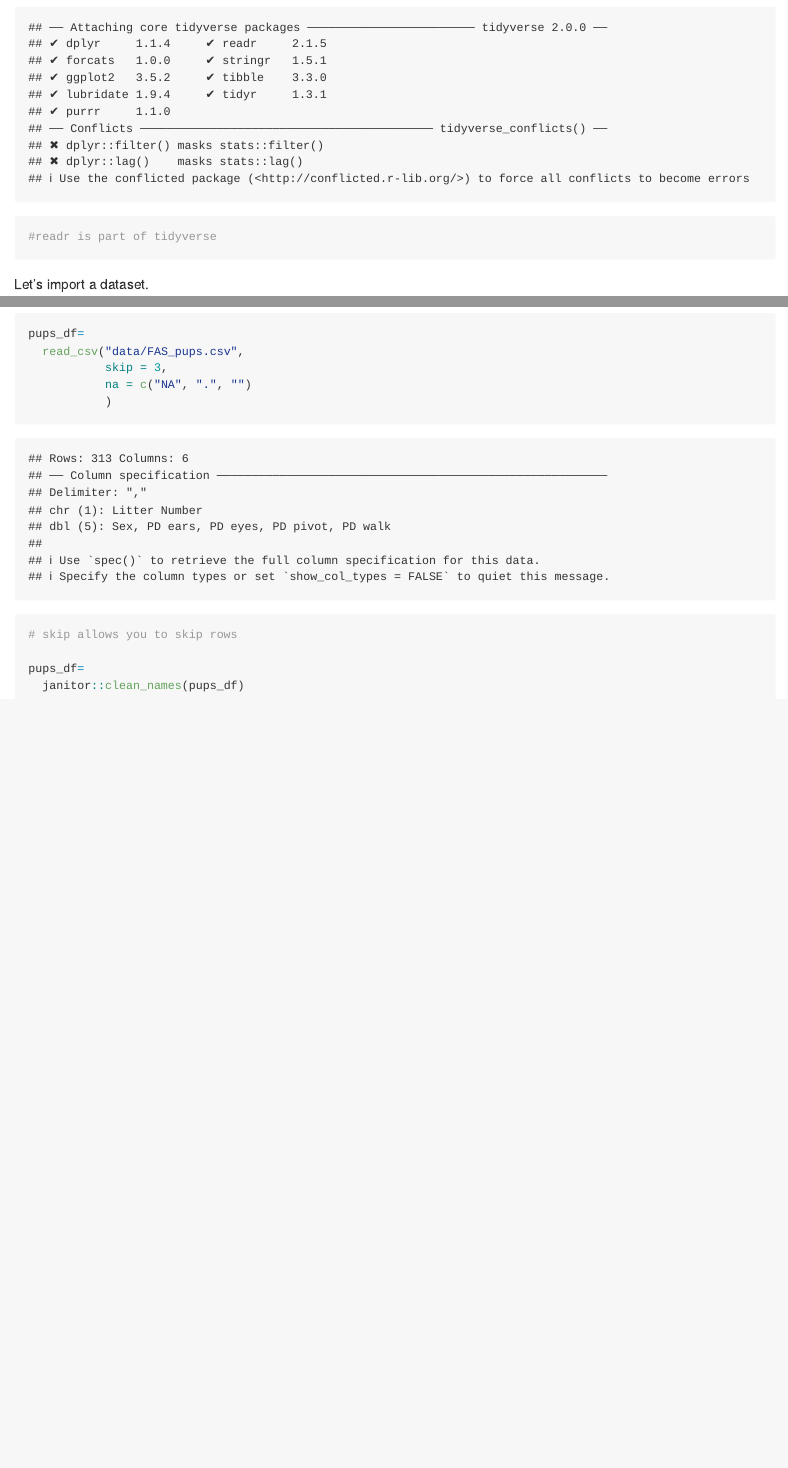
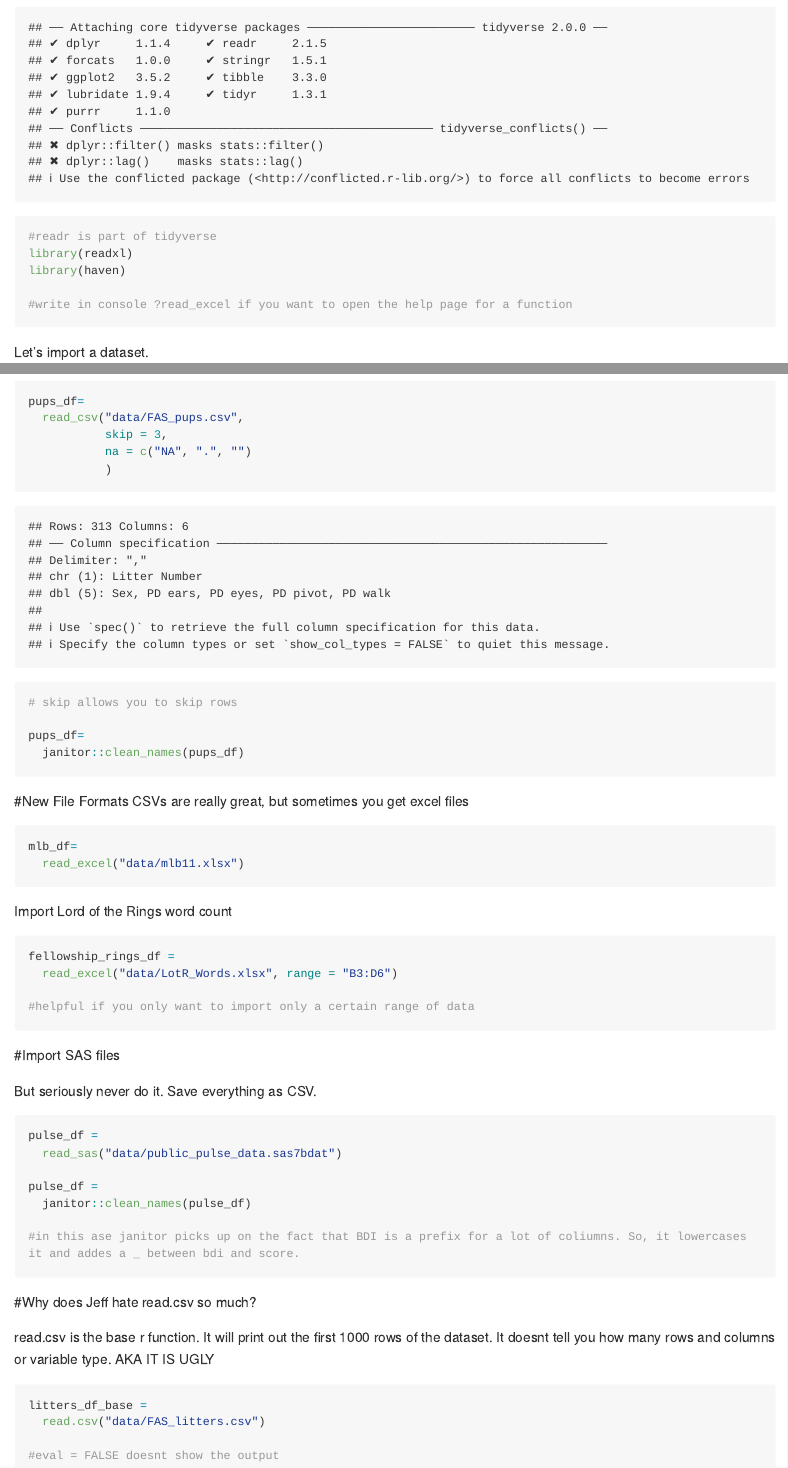
Before and after one commit to devonapark/data_wrangling_i, an R Markdown document (template.Rmd): the page in a window 1100 px wide, from 170 px down, and a second part further down, joined at a grey line. The pictures show the output file template.md that the author committed with the source, drawn offline in the style of GitHub; long lines of code are wrapped.

Commit message:
imported different types of docuents (csv, excel, sas)

````diff
--- a/template.Rmd
+++ b/template.Rmd
@@ -6,6 +6,10 @@ output: github_document
 ```{r}
 library(tidyverse)
 #readr is part of tidyverse
+library(readxl)
+library(haven)
+
+#write in console ?read_excel if you want to open the help page for a function
 ```
 
 
@@ -80,3 +84,48 @@ pups_df=
 pups_df=
   janitor::clean_names(pups_df)
 ```
+
+
+#New File Formats
+CSVs are really great, but sometimes you get excel files
+
+```{r}
+mlb_df=
+  read_excel("data/mlb11.xlsx")
+```
+
+
+Import Lord of the Rings word count
+
+```{r}
+fellowship_rings_df =
+  read_excel("data/LotR_Words.xlsx", range = "B3:D6")
+
+#helpful if you only want to import only a certain range of data
+```
+
+
+#Import SAS files
+
+But seriously never do it. Save everything as CSV.
+```{r}
+pulse_df =
+  read_sas("data/public_pulse_data.sas7bdat")
+
+pulse_df =
+  janitor::clean_names(pulse_df)
+
+#in this ase janitor picks up on the fact that BDI is a prefix for a lot of coliumns. So, it lowercases it and addes a _ between bdi and score.
+```
+
+
+#Why does Jeff hate read.csv so much?
+
+read.csv is the base r function. It will print out the first 1000 rows of the dataset. It doesnt tell you how many rows and columns or variable type. AKA IT IS UGLY
+
+```{r, eval = FALSE}
+litters_df_base =
+  read.csv("data/FAS_litters.csv")
+
+#eval = FALSE doesnt show the output
+```
````
Also changed, not shown: template.md, 1 other file.
